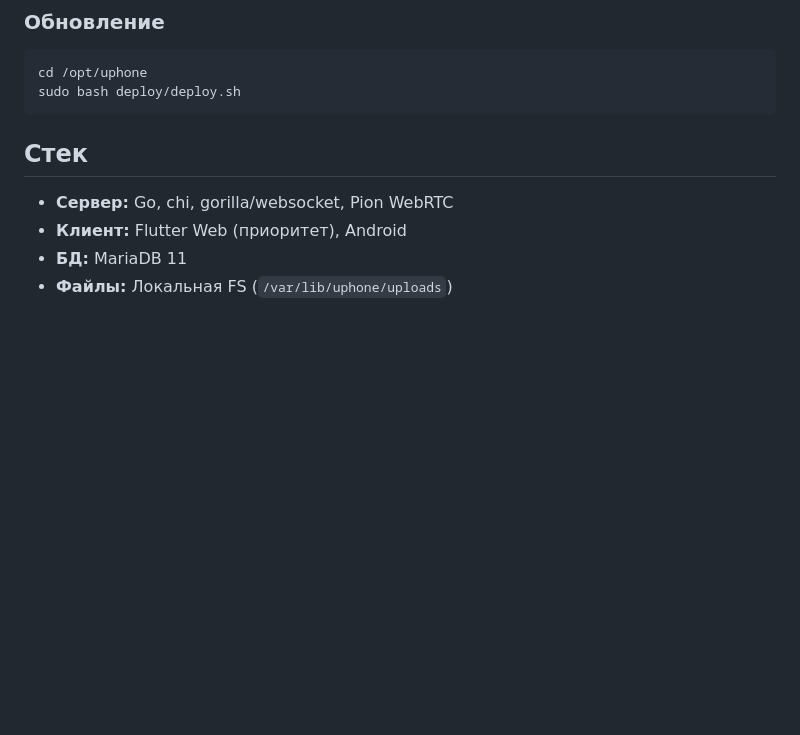
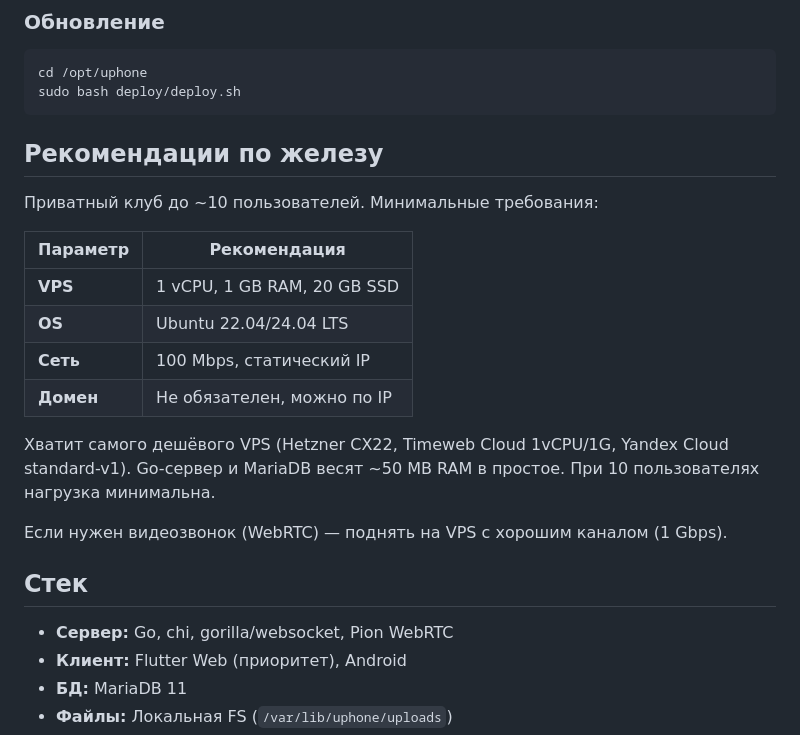
Before and after one commit to BlkDem/uphone, a Markdown page: README.md, the part around the change. Rendered like a GitHub page; blank space fills up the shorter version.

Commit message:
docs: add hardware recommendations for private club (~10 users)

````diff
--- a/README.md
+++ b/README.md
@@ -78,6 +78,21 @@ journalctl -u uphone -f
 cd /opt/uphone
 sudo bash deploy/deploy.sh
 ```
+
+## Рекомендации по железу
+
+Приватный клуб до ~10 пользователей. Минимальные требования:
+
+| Параметр | Рекомендация |
+|----------|-------------|
+| **VPS** | 1 vCPU, 1 GB RAM, 20 GB SSD |
+| **OS** | Ubuntu 22.04/24.04 LTS |
+| **Сеть** | 100 Mbps, статический IP |
+| **Домен** | Не обязателен, можно по IP |
+
+Хватит самого дешёвого VPS (Hetzner CX22, Timeweb Cloud 1vCPU/1G, Yandex Cloud standard-v1). Go-сервер и MariaDB весят ~50 MB RAM в простое. При 10 пользователях нагрузка минимальна.
+
+Если нужен видеозвонок (WebRTC) — поднять на VPS с хорошим каналом (1 Gbps).
 
 ## Стек
 
````
